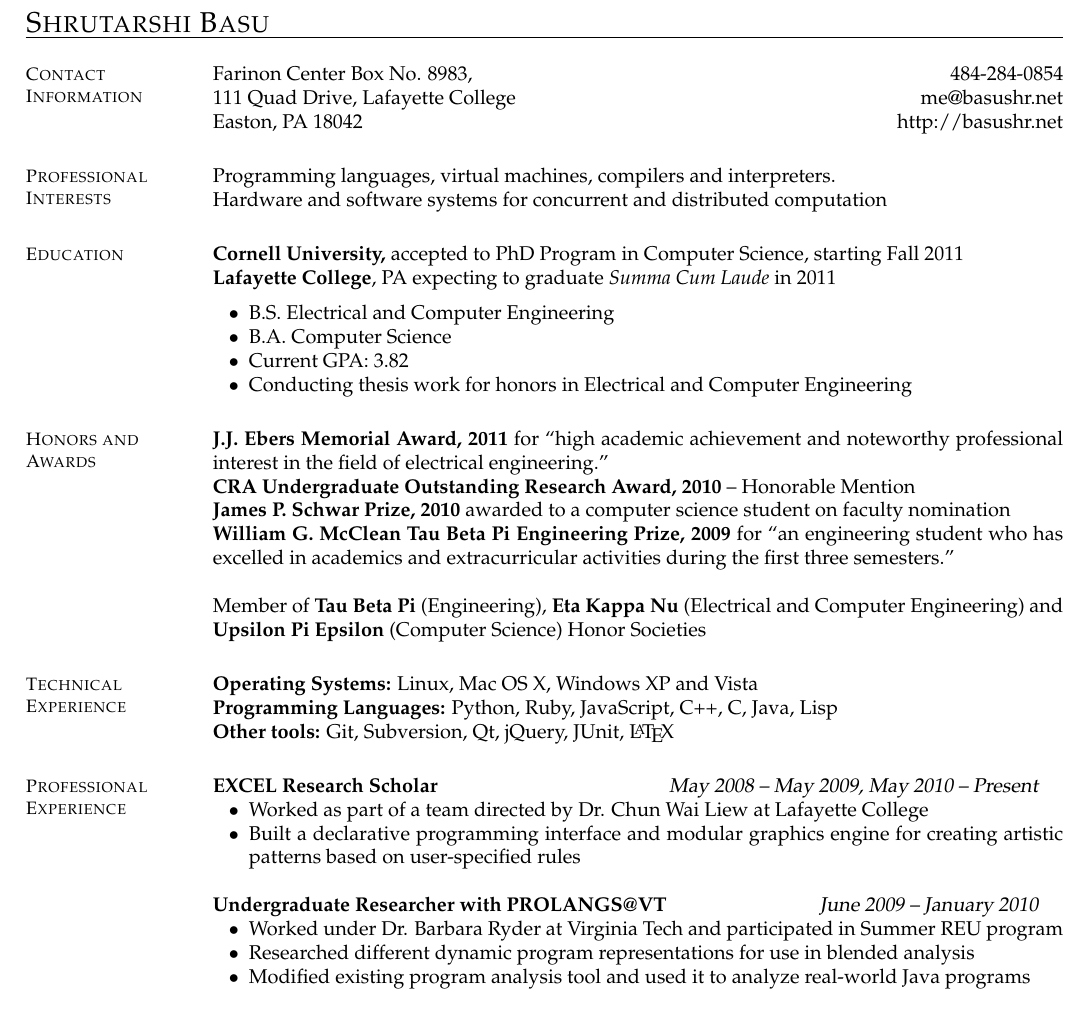
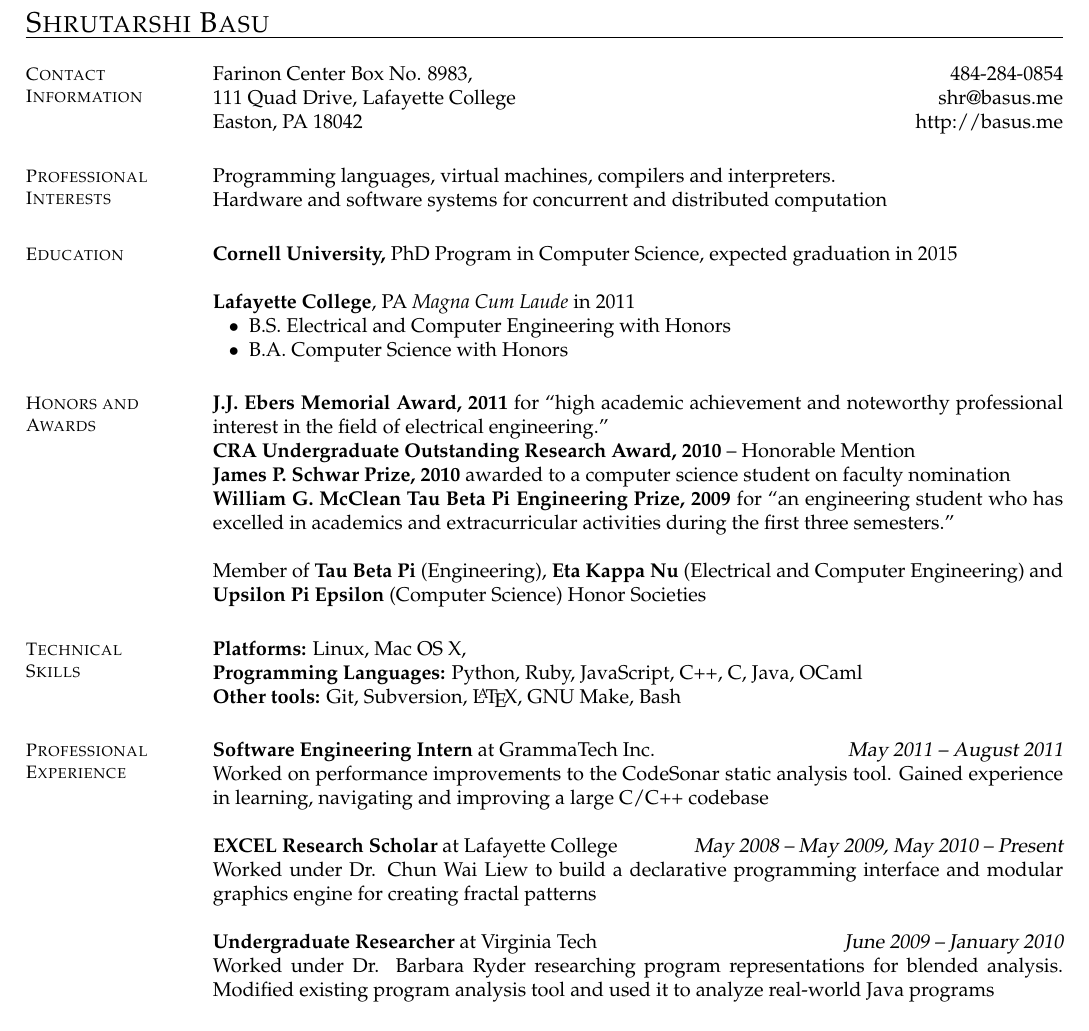
Before and after one commit to basus/resume, a LaTeX CV (resume-industry.tex): part of page 1 of 2, cut so that both start at the same text. Compiled offline with pdfLaTeX.

Commit message:
Industry Resume styling changes

```diff
--- a/resume-industry.tex
+++ b/resume-industry.tex
@@ -21,8 +23,8 @@
     \section{Contact\\Information}
 
     Farinon Center Box No. 8983,              \hfill 484-284-0854            \\
-    111 Quad Drive, Lafayette College         \hfill me@basushr.net          \\
-    Easton, PA 18042                          \hfill http://basushr.net
+    111 Quad Drive, Lafayette College         \hfill shr@basus.me            \\
+    Easton, PA 18042                          \hfill http://basus.me
 
     %______________________________________________________________________
     % Research Interests
@@ -35,54 +37,60 @@
     % Education
     \section{Education}
 
-    {\bf Cornell University,} accepted to PhD Program in Computer Science,
-    starting Fall 2011 \\
-    {\bf Lafayette College}, PA \vspace{2mm} expecting to graduate \emph{Summa Cum Laude} in 2011%
+    {\bf Cornell University,} PhD Program in Computer Science,
+    expected graduation in 2015 \\
+    \\
+    {\bf Lafayette College}, PA \emph{Magna Cum Laude} in 2011%
     \begin{list2}
-        \item B.S. Electrical and Computer Engineering
-        \item B.A. Computer Science
-        \item Current GPA: 3.82
-        %% \item {\bf Relevant Courses:} Digital Circuits, Computer Organization, Software Engineering,   \\
-        %%                               Programming Languages, Theory of Computation, Algorithm Analysis, Operating Systems,\\
-        %%                               Signal Processing, Communications, Solid State Circuit Analysis and Design
-        \item Conducting thesis work for honors in Electrical and Computer Engineering
+        \item B.S. Electrical and Computer Engineering with Honors
+        \item B.A. Computer Science with Honors
     \end{list2}
-%__________________________________________________________________________
+    %______________________________________________________________________
     % Honours and Awards
     \section{Honors and\\Awards}
 
-    {\bf J.J. Ebers Memorial Award, 2011} for ``high academic achievement and noteworthy professional
-    interest in the field of electrical engineering.''\\
-    {\bf CRA Undergraduate Outstanding Research Award, 2010} -- Honorable Mention \\
-    {\bf James P. Schwar Prize, 2010} awarded to a computer science student on faculty nomination \\
-    {\bf William G. McClean Tau Beta Pi Engineering Prize, 2009} for ``an engineering student who has excelled in academics and extracurricular activities during the first three semesters.''
+    {\bf J.J. Ebers Memorial Award, 2011} for ``high academic achievement and
+    noteworthy professional interest in the field of electrical engineering.''\\
+    {\bf CRA Undergraduate Outstanding Research Award, 2010} -- Honorable
+    Mention \\
+    {\bf James P. Schwar Prize, 2010} awarded to a computer science student on
+    faculty nomination \\
+    {\bf William G. McClean Tau Beta Pi Engineering Prize, 2009} for ``an
+    engineering student who has excelled in academics and extracurricular
+    activities during the first three semesters.''
 
-    Member of {\bf Tau Beta Pi} (Engineering), {\bf Eta Kappa Nu} (Electrical and Computer Engineering)
-    and {\bf Upsilon Pi Epsilon} (Computer Science) Honor Societies
+    Member of {\bf Tau Beta Pi} (Engineering), {\bf Eta Kappa Nu} (Electrical
+    and Computer Engineering) and {\bf Upsilon Pi Epsilon} (Computer Science)
+    Honor Societies
 
     %______________________________________________________________________
     % Technical experience
-    \section{Technical\\ Experience}
-    {\bf Operating Systems:} Linux, Mac OS X, Windows XP and Vista\\
-    {\bf Programming Languages:} Python, Ruby, JavaScript, C++, C, Java, Lisp\\
-    {\bf Other tools:} Git, Subversion, Qt, jQuery, JUnit, \LaTeX
+    \section{Technical\\ Skills}
+    {\bf Platforms:} Linux, Mac OS X,\\
+    {\bf Programming Languages:} Python, Ruby, JavaScript, C++, C, Java, OCaml\\
+    {\bf Other tools:} Git, Subversion, \LaTeX, GNU Make, Bash
 
     %______________________________________________________________________
     % Professional experience
     \section{Professional\\Experience}
-    {\bf EXCEL Research Scholar} \hfill   {\sl May 2008 -- May 2009, May 2010 -- Present}
-    \begin{list2}
-    	\item Worked as part of a team directed by Dr. Chun Wai Liew at Lafayette College
-    	\item Built a declarative programming interface and modular graphics engine for creating
-          artistic patterns based on user-specified rules
-    \end{list2}
 
-    {\bf Undergraduate Researcher with PROLANGS@VT } \hfill   {\sl June 2009 -- January 2010}
-    \begin{list2}
-    	\item Worked under Dr. Barbara Ryder at Virginia Tech and participated in Summer REU program
-    	\item Researched different dynamic program representations for use in blended analysis
-    	\item Modified existing program analysis tool and used it to analyze real-world Java programs
-    \end{list2}
+    {\bf Software Engineering Intern} at GrammaTech Inc. \hfill
+    {\sl May 2011 -- August 2011} \\
+    Worked on performance improvements to the CodeSonar static analysis tool.
+    Gained experience in learning, navigating and improving a large C/C++
+    codebase
+
+    {\bf EXCEL Research Scholar} at Lafayette College \hfill
+    {\sl May 2008 -- May 2009, May 2010 -- Present}\\
+    Worked under Dr. Chun Wai Liew to build a declarative programming interface
+    and modular graphics engine for creating fractal patterns
+
+    {\bf Undergraduate Researcher} at Virginia Tech \hfill
+    {\sl June 2009 -- January 2010}\\
+    Worked under Dr. Barbara Ryder researching program representations for
+    blended analysis. Modified existing program analysis tool and used it to
+    analyze real-world Java programs
+
 
     %______________________________________________________________________
     % Extracurricular experience
```
Also changed, not shown: resume-industry.tex (6 more changed lines).
